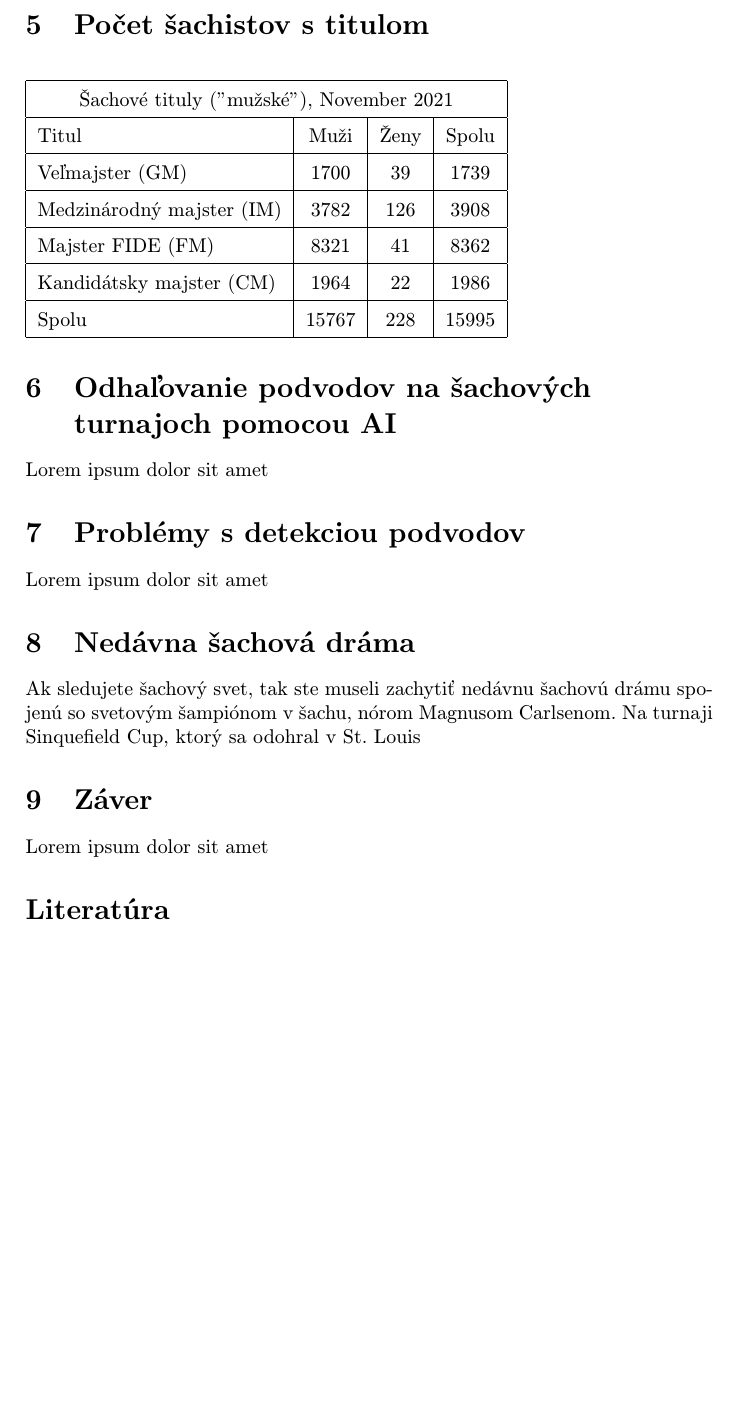
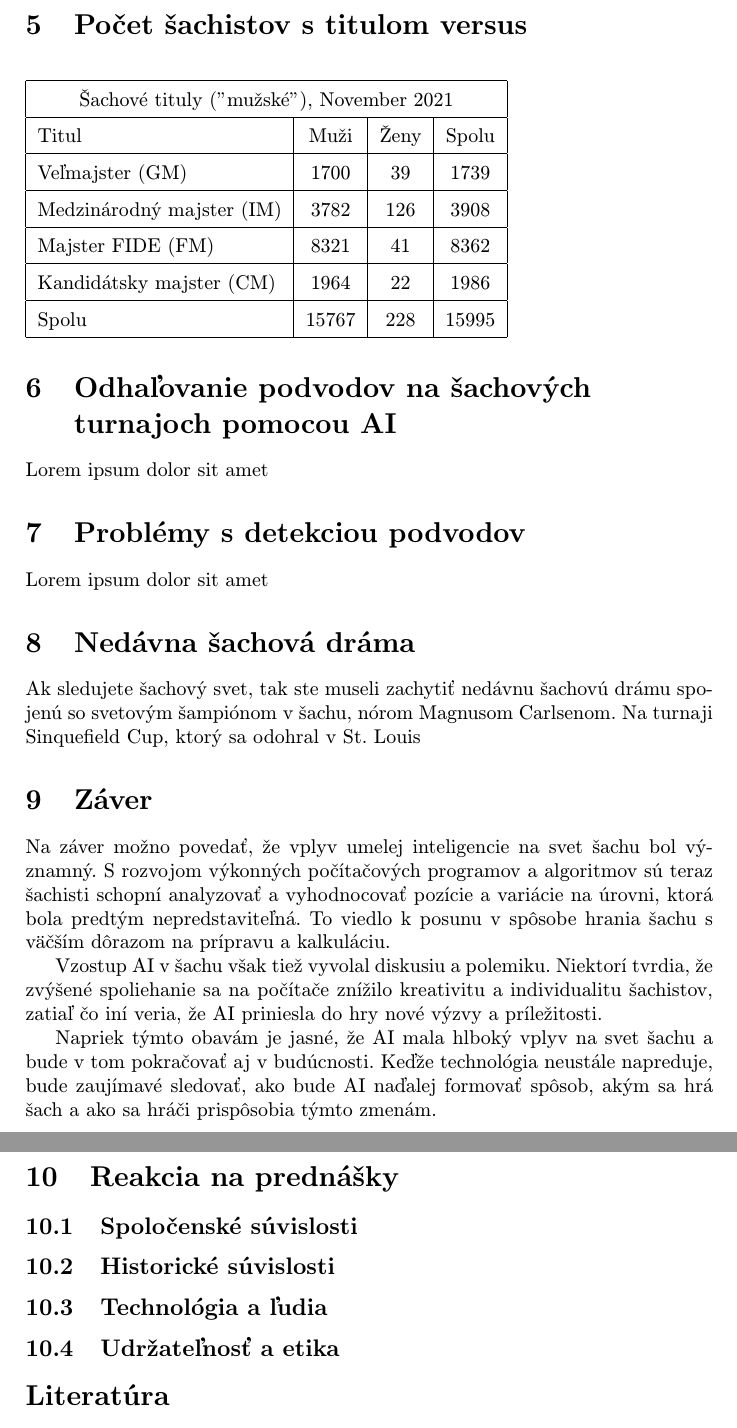
Before and after one commit to MeheheCedy22/MIP, a LaTeX paper (clanok.tex): part of page 4 of 4 before the commit and two parts of pages 4 and 5 of 5 after it, the two joined at a grey line, cut so that both start at the same text, the shorter picture padded with empty space. Compiled offline with pdfLaTeX.

Commit message:
uprava textu, pridanie záveru

```diff
--- a/clanok.tex
+++ b/clanok.tex
@@ -15,8 +15,6 @@
 \usepackage[normalem]{ulem}
 \useunder{\uline}{\ul}{}
 \usepackage{float}
-
-\usepackage{cite}
 %\usepackage{times}
 
 \pagestyle{headings}
@@ -88,7 +86,7 @@ Učiaci sa algoritmus MuZero má vo vyrovnávacej pamäti uložených maximálne
 
 Neskôr sa aj open-source enginom, ako napríklad Leela Chess Zero, podarilo dosiahnuť úroveň MuZero a dokonca ju prekonať. Bolo to možné vďaka výpočtovému výkonu a vylepšeniam zdrojového kódu, ktoré poskytlo veľké množstvo dobrovoľníkov z celého sveta.
 
-\section{Počet šachistov s titulom}
+\section{Počet šachistov s titulom versus}
 
 \begin{table}[H]
 		\def\arraystretch{1.5}
@@ -122,13 +120,20 @@ Ak sledujete šachový svet, tak ste museli zachytiť nedávnu šachovú drámu
 
 \section{Záver}
 
-Lorem ipsum dolor sit amet
+Na záver možno povedať, že vplyv umelej inteligencie na svet šachu bol významný. S rozvojom výkonných počítačových programov a algoritmov sú teraz šachisti schopní analyzovať a vyhodnocovať pozície a variácie na úrovni, ktorá bola predtým nepredstaviteľná. To viedlo k posunu v spôsobe hrania šachu s väčším dôrazom na prípravu a kalkuláciu.
 
+Vzostup AI v šachu však tiež vyvolal diskusiu a polemiku. Niektorí tvrdia, že zvýšené spoliehanie sa na počítače znížilo kreativitu a individualitu šachistov, zatiaľ čo iní veria, že AI priniesla do hry nové výzvy a príležitosti.
 
+Napriek týmto obavám je jasné, že AI mala hlboký vplyv na svet šachu a bude v tom pokračovať aj v budúcnosti. Keďže technológia neustále napreduje, bude zaujímavé sledovať, ako bude AI naďalej formovať spôsob, akým sa hrá šach a ako sa hráči prispôsobia týmto zmenám.
 
+\section{Reakcia na prednášky}
+\subsection{Spoločenské súvislosti}
 
-%---------------------PRIDAT ESTE ASPON DVA ZDROJE A TABULKU A DIAGRAM-----------------------------
-%jeden z nich moze byt aj wikiepdia odkial mám tabulku
+\subsection{Historické súvislosti}
+
+\subsection{Technológia a ľudia}
+
+\subsection{Udržateľnosť a etika}
 
 
 \bibliography{literatura}
```
Also changed, not shown: clanok.pdf, clanok.tex (6 more changed lines).
